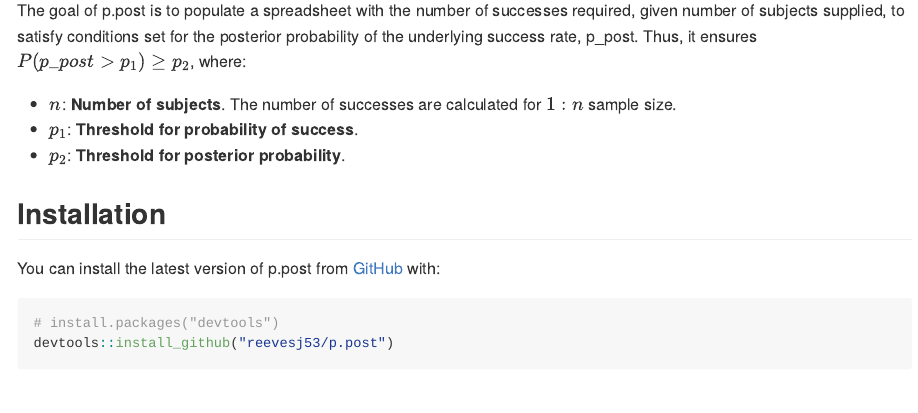
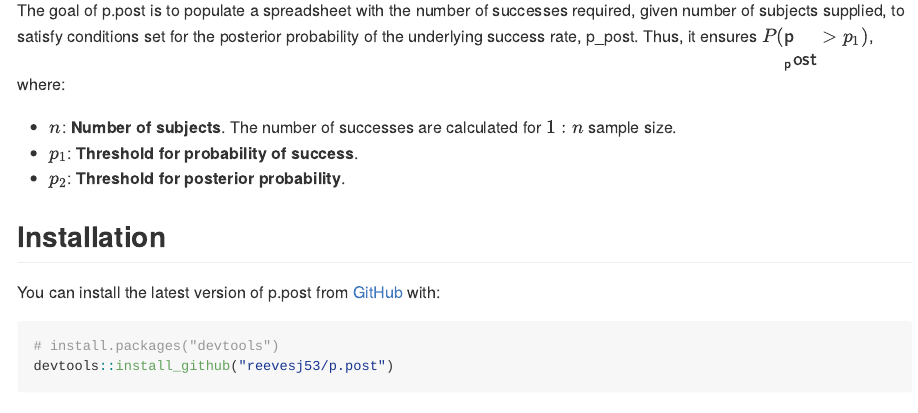
Before and after one commit to reevesj53/p.post, an R Markdown document (README.Rmd): the page in a window 1100 px wide, from 110 px down. The pictures show the output file README.md that the author committed with the source, drawn offline in the style of GitHub.

Commit message:
update readme

```diff
--- a/README.Rmd
+++ b/README.Rmd
@@ -18,7 +18,7 @@ knitr::opts_chunk$set(
 <!-- badges: start -->
 <!-- badges: end -->
 
-The goal of p.post is to populate a spreadsheet with the number of successes required, given number of subjects \eqn{n} supplied, to satisfy conditions set for the posterior probability of the underlying success rate, p_post.  Thus, it ensures $P(p\_post>p_1) \ge p_2$, where:
+The goal of p.post is to populate a spreadsheet with the number of successes required, given number of subjects \eqn{n} supplied, to satisfy conditions set for the posterior probability of the underlying success rate, p_post.  Thus, it ensures $P({\sf p\\_post}>p_1)$, where:
 
 * $n$: **Number of subjects**.  The number of successes are calculated for $1:n$ sample size.
 * $p_1$: **Threshold for probability of success**.
```
Also changed, not shown: README.md.
